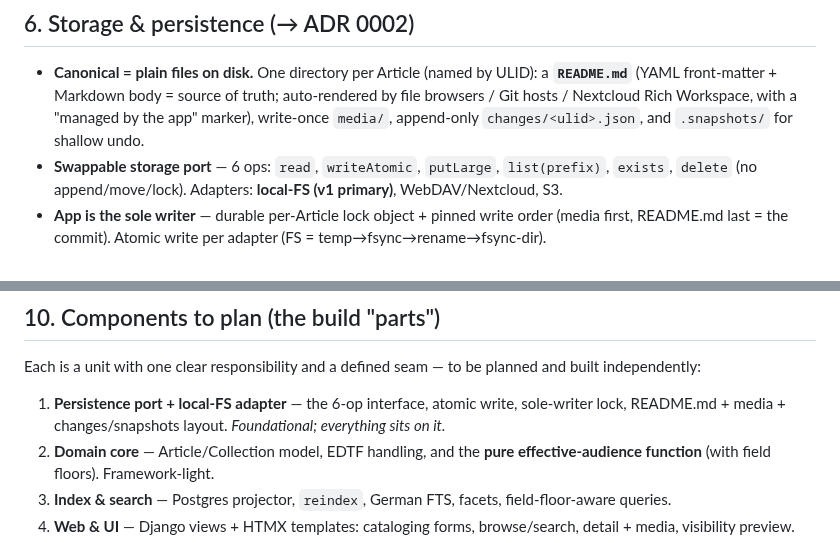
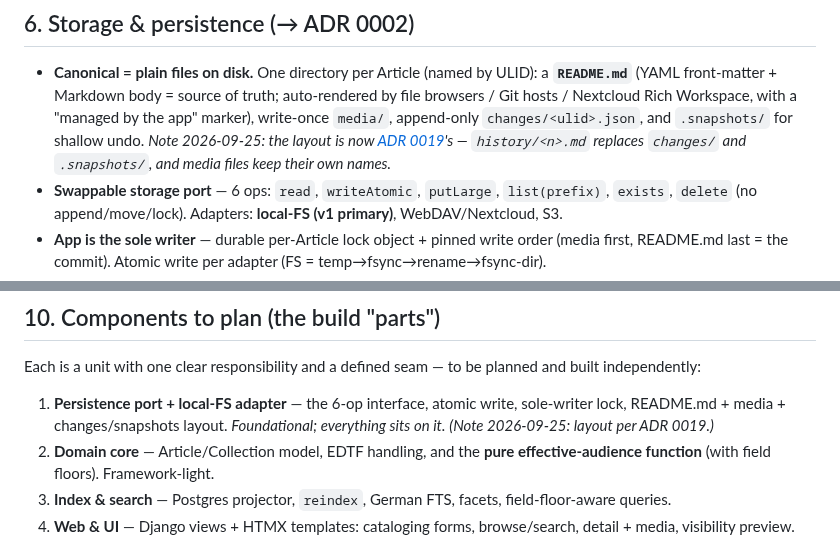
Before and after one commit to deutscher-pfadfinderbund/bundesarchiv, a Markdown page: docs/design/bundesarchiv-v1.md, 2 parts joined by grey strips. GitHub-like rendering.

Commit message:
docs(design): the v1 overview points at ADR 0019 for the layout
Co-Authored-By: Claude Opus 5.5 <noreply@anthropic.com>
Claude-Session: https://claude.ai/code/session_016QJFxzWr62K5dJn3ZodVr1

```diff
--- a/docs/design/bundesarchiv-v1.md
+++ b/docs/design/bundesarchiv-v1.md
@@ -44,6 +44,7 @@ Two independent axes:
 ## 6. Storage & persistence  (→ ADR 0002)
 
 - **Canonical = plain files on disk.** One directory per Article (named by ULID): a **`README.md`** (YAML front-matter + Markdown body = source of truth; auto-rendered by file browsers / Git hosts / Nextcloud Rich Workspace, with a "managed by the app" marker), write-once `media/`, append-only `changes/<ulid>.json`, and `.snapshots/` for shallow undo.
+  *Note 2026-09-25: the layout is now [ADR 0019](../adr/0019-canonical-layout-v1.md)'s — `history/<n>.md` replaces `changes/` and `.snapshots/`, and media files keep their own names.*
 - **Swappable storage port** — 6 ops: `read`, `writeAtomic`, `putLarge`, `list(prefix)`, `exists`, `delete` (no append/move/lock). Adapters: **local-FS (v1 primary)**, WebDAV/Nextcloud, S3.
 - **App is the sole writer** — durable per-Article lock object + pinned write order (media first, README.md last = the commit). Atomic write per adapter (FS = temp→fsync→rename→fsync-dir).
 - **Backup = restic** (rehearsed restore). **Nextcloud** = optional strictly-read-only browse mount + backup hedge; never canonical, never writable.
@@ -64,7 +65,7 @@ Originals byte-exact, write-once. Image thumbnails (+ optional PDF first page) a
 
 Each is a unit with one clear responsibility and a defined seam — to be planned and built independently:
 
-1. **Persistence port + local-FS adapter** — the 6-op interface, atomic write, sole-writer lock, README.md + media + changes/snapshots layout. *Foundational; everything sits on it.*
+1. **Persistence port + local-FS adapter** — the 6-op interface, atomic write, sole-writer lock, README.md + media + changes/snapshots layout. *Foundational; everything sits on it.* *(Note 2026-09-25: layout per ADR 0019.)*
 2. **Domain core** — Article/Collection model, EDTF handling, and the **pure effective-audience function** (with field floors). Framework-light.
 3. **Index & search** — Postgres projector, `reindex`, German FTS, facets, field-floor-aware queries.
 4. **Web & UI** — Django views + HTMX templates: cataloging forms, browse/search, detail + media, visibility preview.
```
